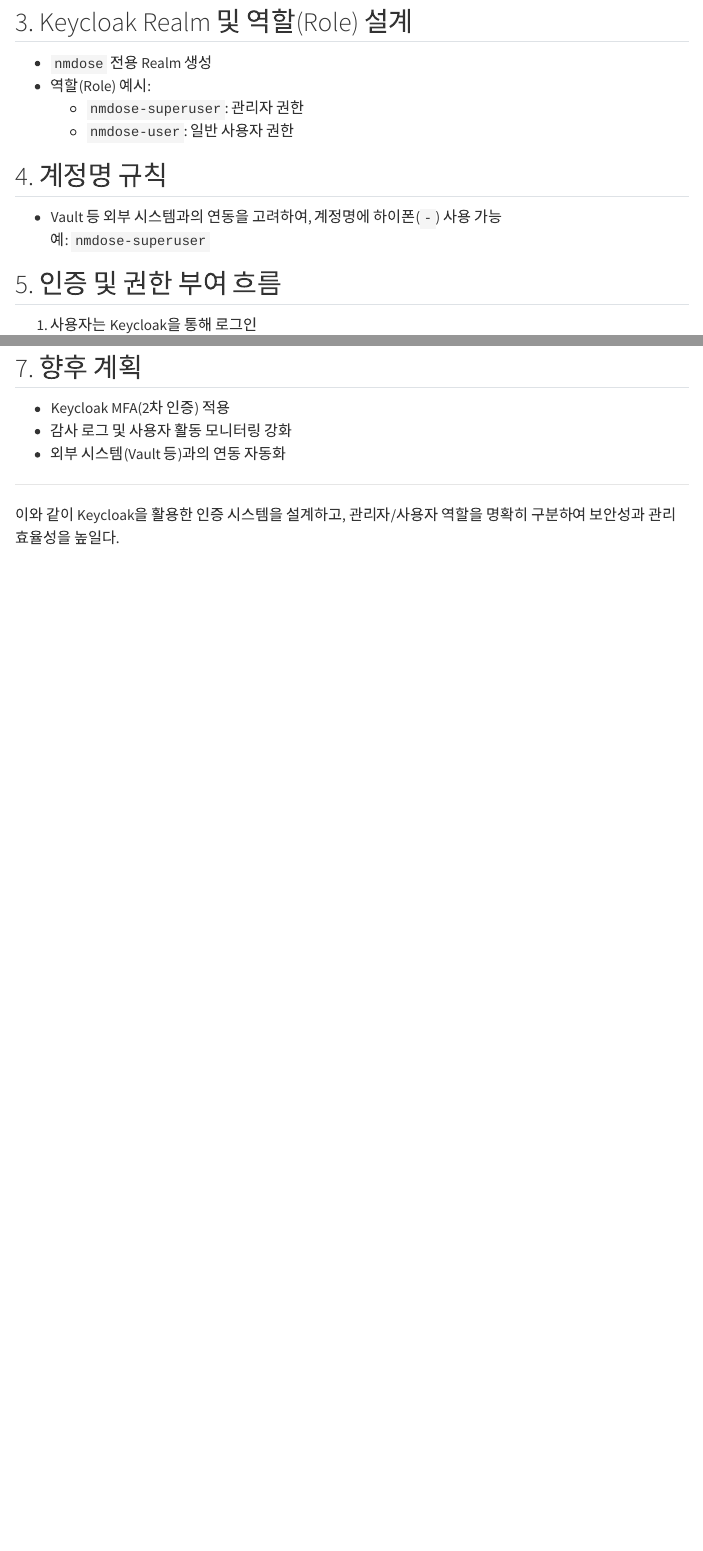
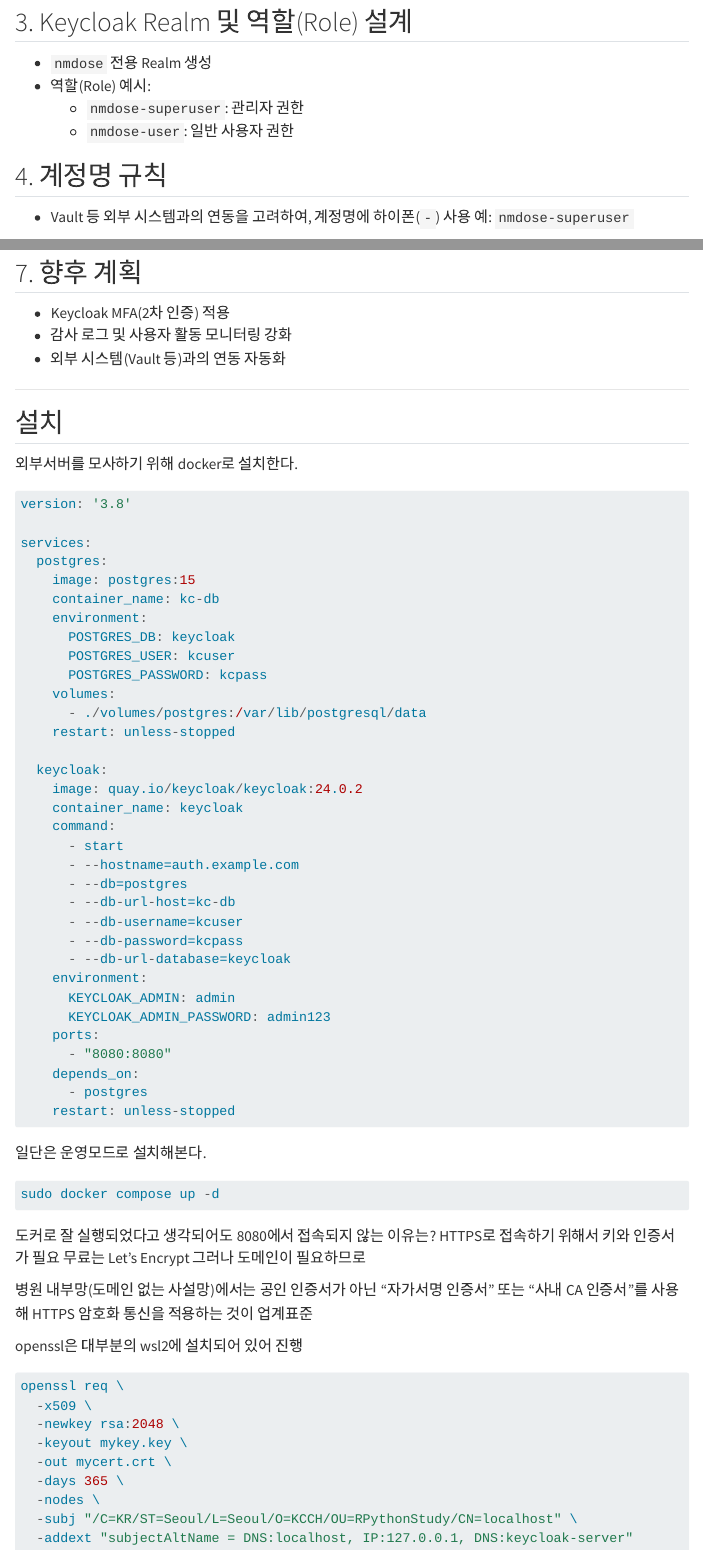
Before and after one commit to RadiationSafetyNM/p3133-r450-nmdose, a Quarto document (posts/development/auth/auth.qmd): the page in a window 1100 px wide, from 510 px down, and a second part further down, joined at a grey line. Rendered offline with R 4.5, knitr and Pandoc in place of Quarto, with nearby package versions; menus at the side of the page are left out.

Commit message:
0623 D Window - keycloak

````diff
--- a/posts/development/auth/auth.qmd
+++ b/posts/development/auth/auth.qmd
@@ -68,0 +71,42 @@
+```{r keycloak-docker, eval=FALSE, filename="projects/keycloak-server/docker-compose.yml"}
+version: '3.8'
+
+services:
+  postgres:
+    image: postgres:15
+    container_name: kc-db
+    environment:
+      POSTGRES_DB: keycloak
+      POSTGRES_USER: kcuser
+      POSTGRES_PASSWORD: kcpass
+    volumes:
+      - ./volumes/postgres:/var/lib/postgresql/data
+    restart: unless-stopped
+
+  keycloak:
+    image: quay.io/keycloak/keycloak:24.0.2
+    container_name: keycloak
+    command:
+      - start
+      - --hostname=auth.example.com
+      - --db=postgres
+      - --db-url-host=kc-db
+      - --db-username=kcuser
+      - --db-password=kcpass
+      - --db-url-database=keycloak
+    environment:
+      KEYCLOAK_ADMIN: admin
+      KEYCLOAK_ADMIN_PASSWORD: admin123
+    ports:
+      - "8080:8080"
+    depends_on:
+      - postgres
+    restart: unless-stopped
+```
+일단은 운영모드로 설치해본다.
+```{r keycloak-docker-envr, eval=FALSE, filename="bash"}
+sudo docker compose up -d
+```
+도커로 잘 실행되었다고 생각되어도 8080에서 접속되지 않는 이유는?
+HTTPS로 접속하기 위해서 키와 인증서가 필요
+무료는 Let's Encrypt
@@ -68,0 +121,11 @@
+```{r openssl, eval=FALSE, filename="bash"}
+openssl req \
+  -x509 \
+  -newkey rsa:2048 \
+  -keyout mykey.key \
+  -out mycert.crt \
+  -days 365 \
+  -nodes \
+  -subj "/C=KR/ST=Seoul/L=Seoul/O=KCCH/OU=RPythonStudy/CN=localhost" \
+  -addext "subjectAltName = DNS:localhost, IP:127.0.0.1, DNS:keycloak-server"
+```
````
Also changed, not shown: posts/tools/docker.qmd (+2 -0 lines), docs/listings.json, docs/search.json, posts/development/auth/auth.qmd (14 more changed lines), 34 other files.
